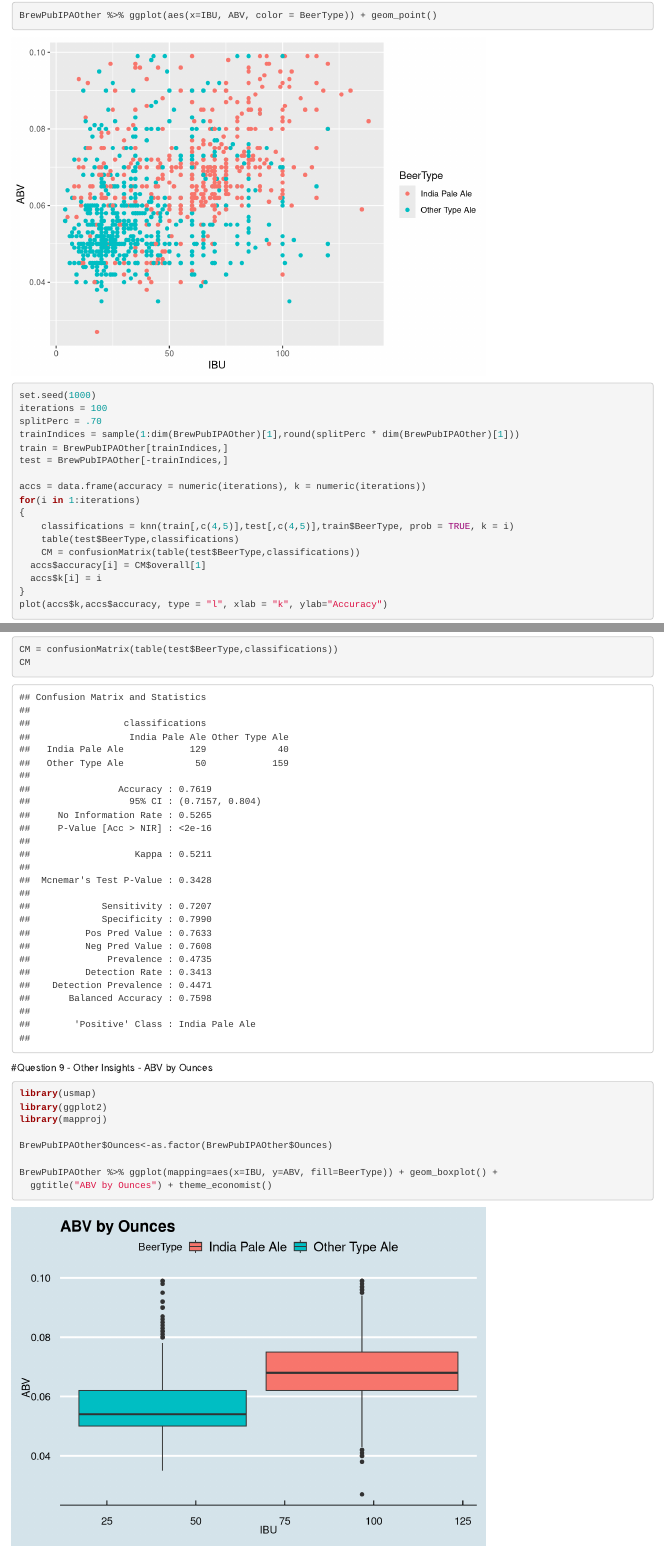
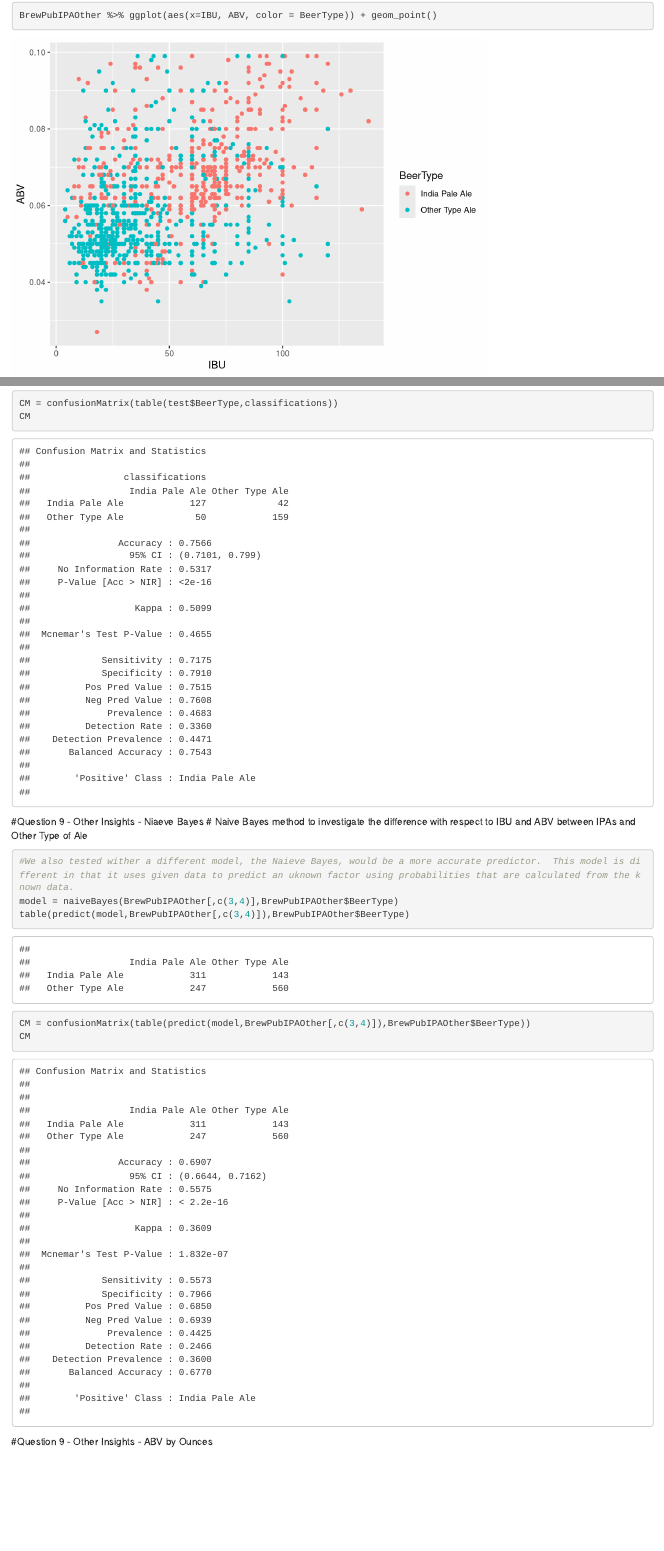
Before and after one commit to michaelolheiser/Beer_EDA_Stats6370_project, an R Markdown document (MSDS_6306_CaseStudy1_Lijju.Rmd): the page in a window 1100 px wide, from 15880 px down, and a second part further down, joined at a grey line. Rendered offline with R 4.5, knitr and Pandoc, with nearby package versions; code that draws random numbers runs with fixed seeds of ours; some code elsewhere in the file could not run offline.

Commit message:
Added Naive Bayes Classificaton for Question 9

````diff
--- a/MSDS_6306_CaseStudy1_Lijju.Rmd
+++ b/MSDS_6306_CaseStudy1_Lijju.Rmd
@@ -208,7 +208,7 @@ summary(BrewPubIPAOther)
 BrewPubIPAOther %>% ggplot(aes(x=IBU, ABV, color = BeerType)) + geom_point()
 
 set.seed(1000)
-iterations = 100
+iterations = 20
 splitPerc = .70
 trainIndices = sample(1:dim(BrewPubIPAOther)[1],round(splitPerc * dim(BrewPubIPAOther)[1]))
 train = BrewPubIPAOther[trainIndices,]
@@ -231,6 +231,15 @@ CM = confusionMatrix(table(test$BeerType,classifications))
 CM
 ```
 
+#Question 9 - Other Insights - Niaeve Bayes
+# Naive Bayes method to investigate the difference with respect to IBU and ABV between IPAs and Other Type of Ale
+```{r}
+#We also tested wither a different model, the Naieve Bayes, would be a more accurate predictor.  This model is different in that it uses given data to predict an uknown factor using probabilities that are calculated from the known data.
+model = naiveBayes(BrewPubIPAOther[,c(3,4)],BrewPubIPAOther$BeerType)
+table(predict(model,BrewPubIPAOther[,c(3,4)]),BrewPubIPAOther$BeerType)
+CM = confusionMatrix(table(predict(model,BrewPubIPAOther[,c(3,4)]),BrewPubIPAOther$BeerType))
+CM
+```
 
 #Question 9 - Other Insights - ABV by Ounces
 ```{r}
@@ -240,6 +249,6 @@ library(mapproj)
 
 BrewPubIPAOther$Ounces<-as.factor(BrewPubIPAOther$Ounces)
 
-BrewPubIPAOther %>% ggplot(mapping=aes(x=IBU, y=ABV, fill=BeerType)) + geom_boxplot() +
+BrewPubIPAOther %>% ggplot(mapping=aes(x=Ounces, y=ABV, fill=BeerType)) + geom_boxplot() +
   ggtitle("ABV by Ounces") + theme_economist()
 ```
````
Also changed, not shown: 1 other file.
